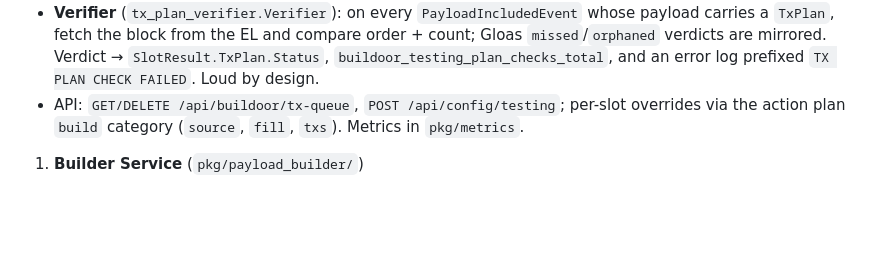
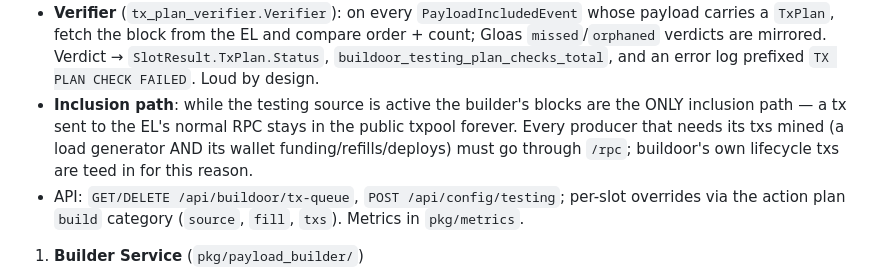
Before and after one commit to ethpandaops/buildoor, a Markdown page: CLAUDE.md, the part around the change. Drawn GitHub-style; blank space fills up the shorter version.

```diff
--- a/CLAUDE.md
+++ b/CLAUDE.md
@@ -278,6 +278,11 @@ npm run clean
      order + count; Gloas `missed`/`orphaned` verdicts are mirrored. Verdict →
      `SlotResult.TxPlan.Status`, `buildoor_testing_plan_checks_total`, and an
      error log prefixed `TX PLAN CHECK FAILED`. Loud by design.
+   - **Inclusion path**: while the testing source is active the builder's
+     blocks are the ONLY inclusion path — a tx sent to the EL's normal RPC
+     stays in the public txpool forever. Every producer that needs its txs
+     mined (a load generator AND its wallet funding/refills/deploys) must go
+     through `/rpc`; buildoor's own lifecycle txs are teed in for this reason.
    - API: `GET/DELETE /api/buildoor/tx-queue`, `POST /api/config/testing`;
      per-slot overrides via the action plan `build` category (`source`,
      `fill`, `txs`). Metrics in `pkg/metrics`.
```
Also changed, not shown: README.md (+10 -0 lines).
